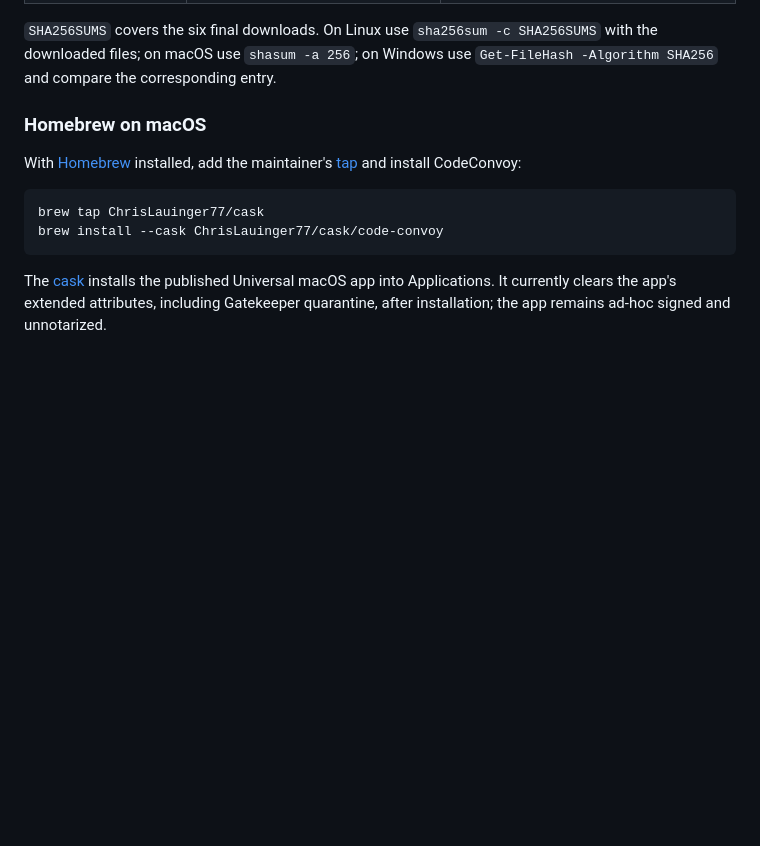
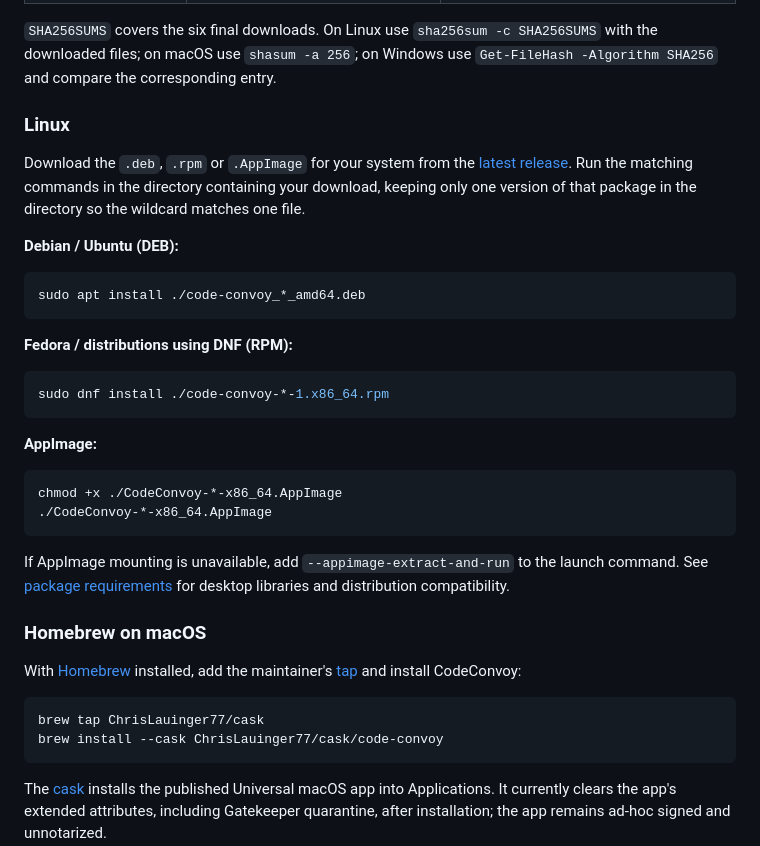
Before and after one commit to ChrisLauinger77/code-convoy, a Markdown page: README.md, the part around the change. Rendered like a GitHub page; blank space fills up the shorter version.

Commit message:
docs(readme): add Linux installation instructions

````diff
--- a/README.md
+++ b/README.md
@@ -41,6 +41,36 @@ Packages are available after the maintainer publishes the release tag.
 `SHA256SUMS` covers the six final downloads. On Linux use `sha256sum -c
 SHA256SUMS` with the downloaded files; on macOS use `shasum -a 256`; on Windows
 use `Get-FileHash -Algorithm SHA256` and compare the corresponding entry.
+
+### Linux
+
+Download the `.deb`, `.rpm` or `.AppImage` for your system from the
+[latest release](https://github.com/ChrisLauinger77/code-convoy/releases/latest).
+Run the matching commands in the directory containing your download, keeping
+only one version of that package in the directory so the wildcard matches one file.
+
+**Debian / Ubuntu (DEB):**
+
+```sh
+sudo apt install ./code-convoy_*_amd64.deb
+```
+
+**Fedora / distributions using DNF (RPM):**
+
+```sh
+sudo dnf install ./code-convoy-*-1.x86_64.rpm
+```
+
+**AppImage:**
+
+```sh
+chmod +x ./CodeConvoy-*-x86_64.AppImage
+./CodeConvoy-*-x86_64.AppImage
+```
+
+If AppImage mounting is unavailable, add `--appimage-extract-and-run` to the
+launch command. See [package requirements](#package-requirements-and-first-launch)
+for desktop libraries and distribution compatibility.
 
 ### Homebrew on macOS
 
````
